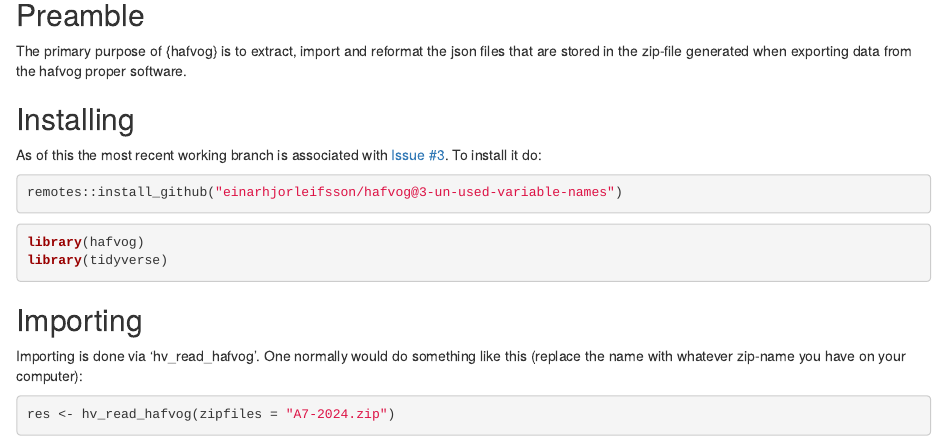
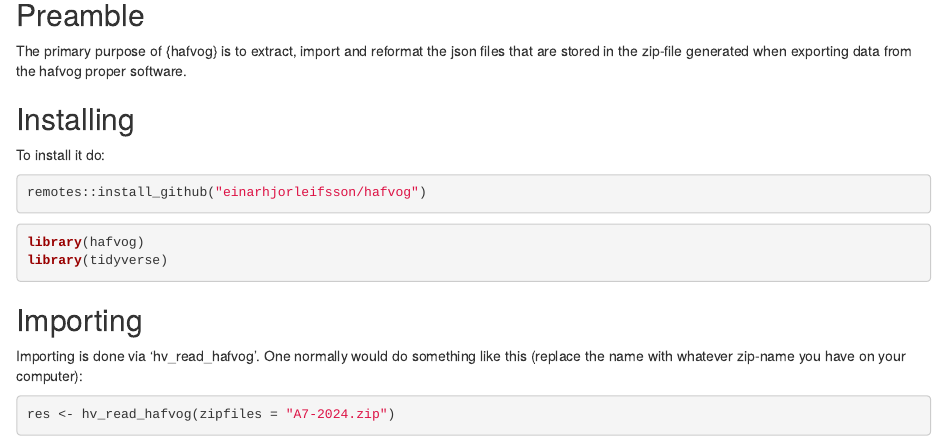
Before and after one commit to einarhjorleifsson/ovog, an R Markdown document (vignettes/articles/basics.Rmd): the page in a window 1100 px wide, from 80 px down. Rendered offline with R 4.5, knitr and Pandoc, with nearby package versions; some code elsewhere in the file could not run offline.

Commit message:
update documentations

````diff
--- a/vignettes/articles/basics.Rmd
+++ b/vignettes/articles/basics.Rmd
@@ -17,10 +17,10 @@
 
 ## Installing
 
-As of this the most recent working branch is associated with [Issue #3](https://github.com/einarhjorleifsson/hafvog/issues/3). To install it do:
+To install it do:
 
 ```{r, eval = FALSE}
-remotes::install_github("einarhjorleifsson/hafvog@3-un-used-variable-names")
+remotes::install_github("einarhjorleifsson/hafvog")
 ```
 
 ```{r setup}
````
Also changed, not shown: README.Rmd (+1 -1 lines), README.md, 1 other file.
